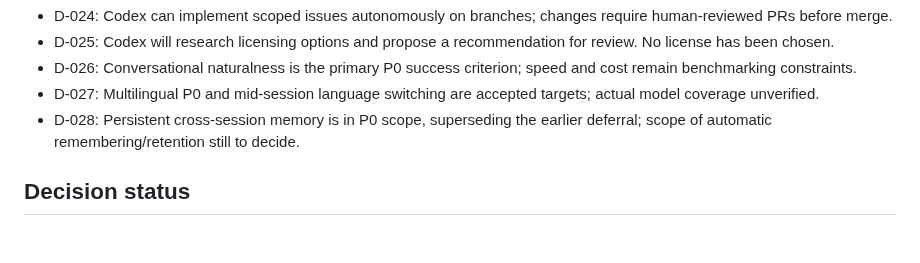
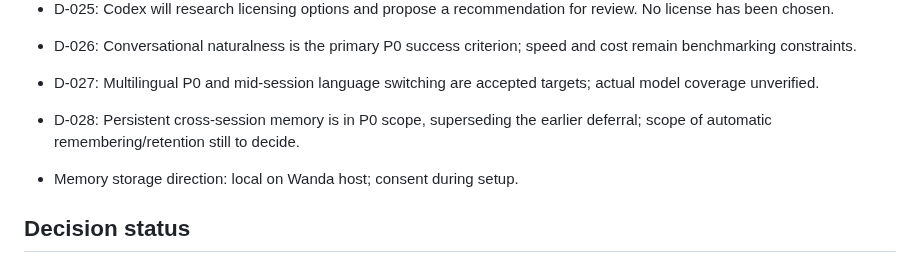
Before and after one commit to arthurlorente/wanda, a Markdown page: docs/PROJECT_STATE.md, the part around the change. GitHub-like rendering; blank space fills up the shorter version.

Commit message:
docs: note local memory design

```diff
--- a/docs/PROJECT_STATE.md
+++ b/docs/PROJECT_STATE.md
@@ -26,6 +26,8 @@
 - D-027: Multilingual P0 and mid-session language switching are accepted targets; actual model coverage unverified.
 - D-028: Persistent cross-session memory is in P0 scope, superseding the earlier deferral; scope of automatic remembering/retention still to decide.
 
+- Memory storage direction: local on Wanda host; consent during setup.
+
 ## Decision status
 
 - **Accepted:** Wanda identity and vision, GitHub as canonical project knowledge, decision-record workflow, cloud realtime speech as P0 direction, separate permission tiers, private data excluded from the public repo, staged handoff, durable user-controlled memory as a goal.
```
